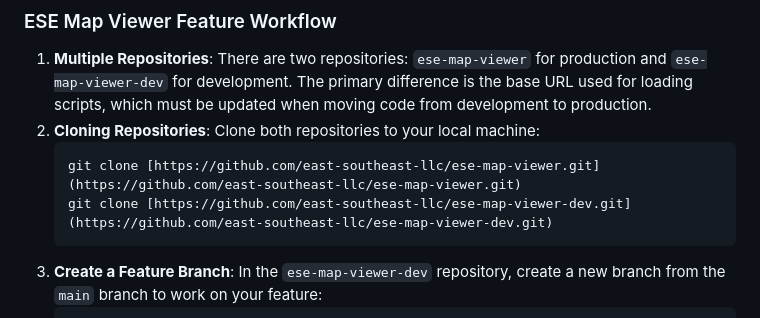
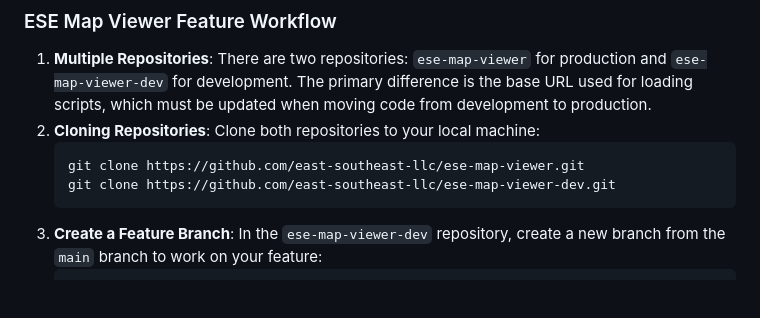
Before and after one commit to East-SouthEast-LLC/ese-map-viewer-dev, a Markdown page: README.md, the part around the change. Drawn GitHub-style; blank space fills up the shorter version.

````diff
--- a/README.md
+++ b/README.md
@@ -423,8 +423,8 @@ With all these pieces in place, your new control is fully integrated. When you l
 1.  **Multiple Repositories**: There are two repositories: `ese-map-viewer` for production and `ese-map-viewer-dev` for development. The primary difference is the base URL used for loading scripts, which must be updated when moving code from development to production.
 2.  **Cloning Repositories**: Clone both repositories to your local machine:
     ```bash
-    git clone [https://github.com/east-southeast-llc/ese-map-viewer.git](https://github.com/east-southeast-llc/ese-map-viewer.git)
-    git clone [https://github.com/east-southeast-llc/ese-map-viewer-dev.git](https://github.com/east-southeast-llc/ese-map-viewer-dev.git)
+    git clone https://github.com/east-southeast-llc/ese-map-viewer.git
+    git clone https://github.com/east-southeast-llc/ese-map-viewer-dev.git
     ```
 3.  **Create a Feature Branch**: In the `ese-map-viewer-dev` repository, create a new branch from the `main` branch to work on your feature:
     ```bash
````
